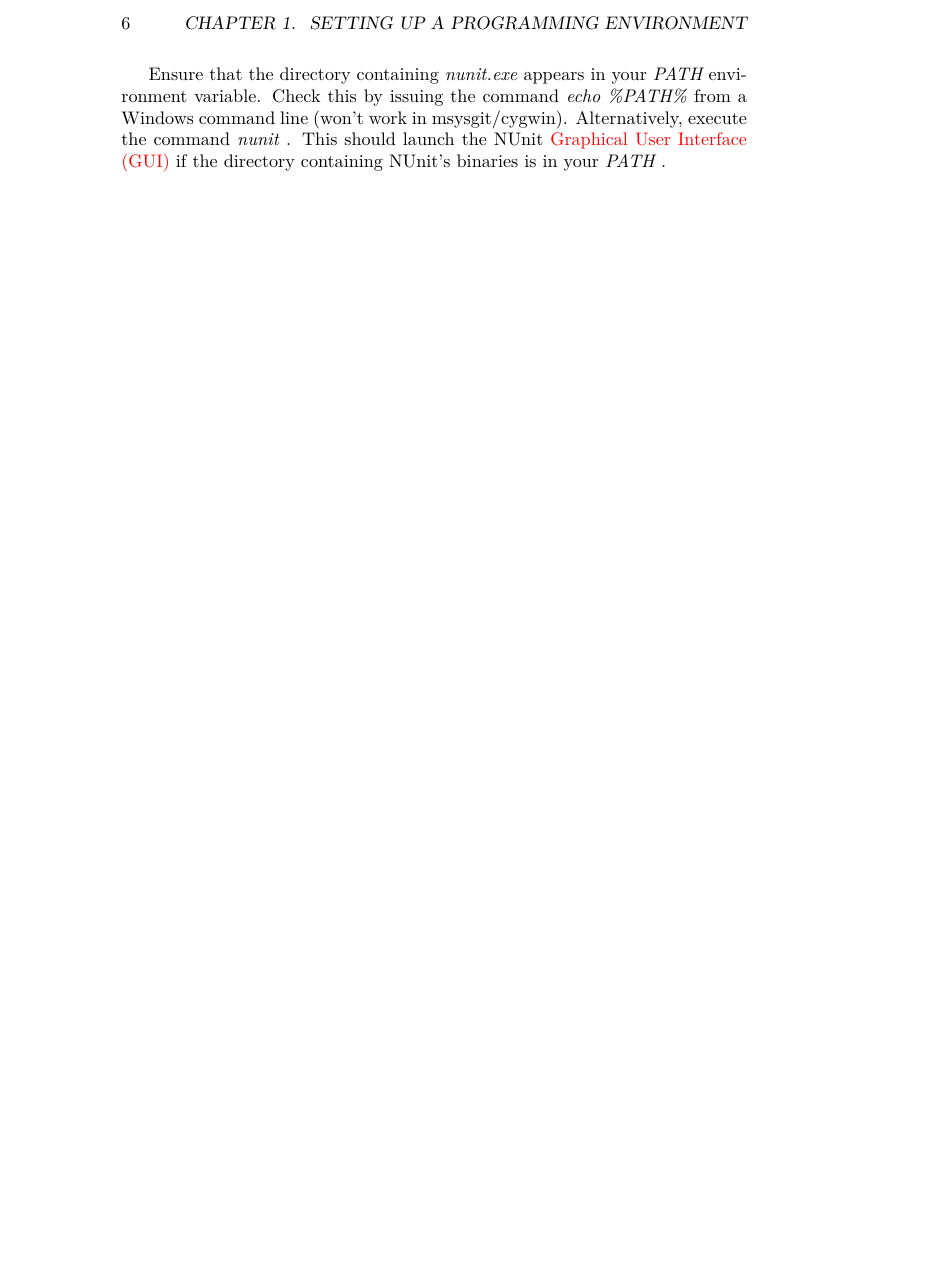
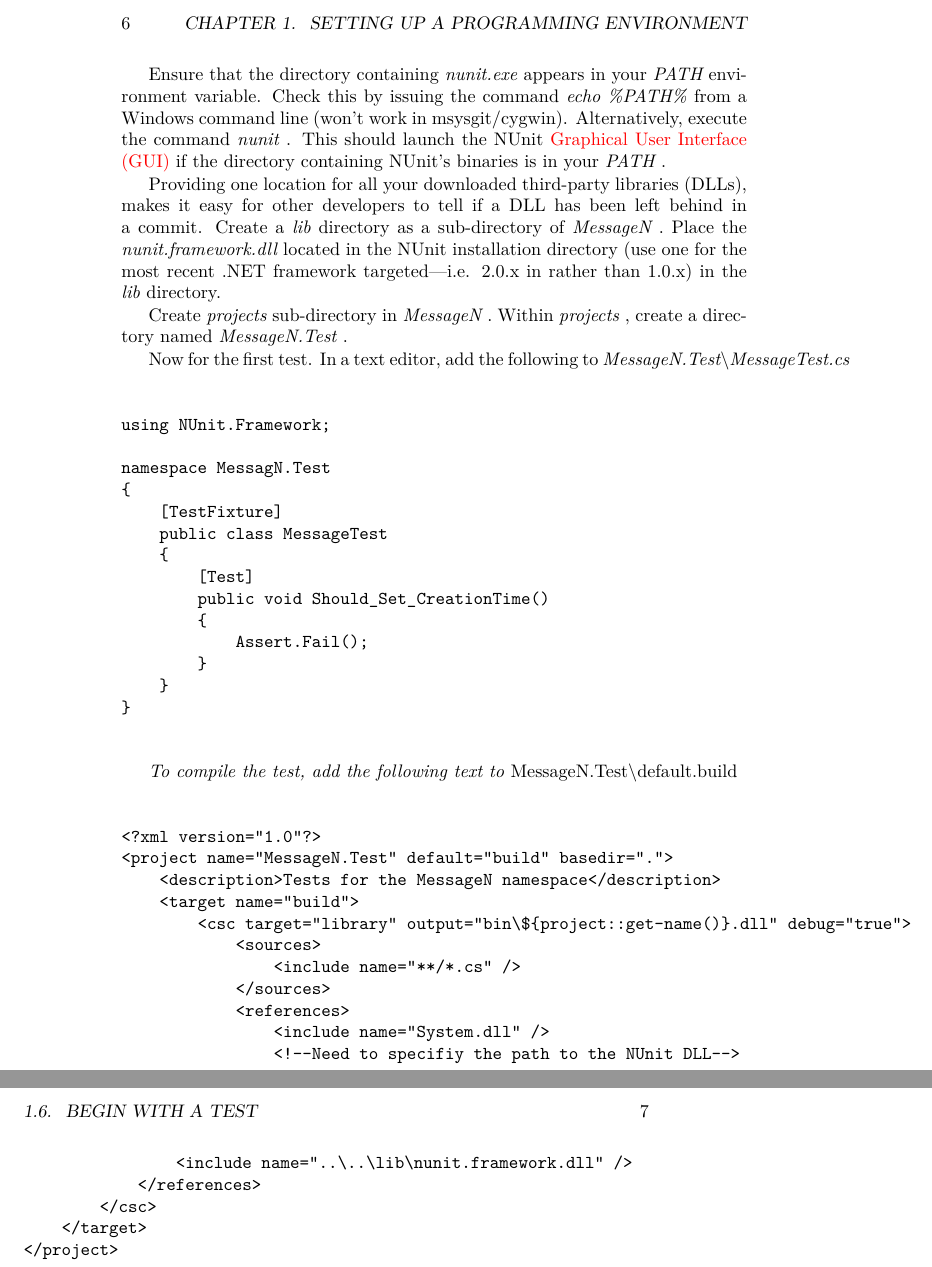
Before and after one commit to rstackhouse/Grok-Code-Book, a LaTeX book (book.tex, which reads chapters/setup/build-file.tex, chapters/setup/first-test.tex, chapters/setup/setup.tex): part of page 10 of 19 before the commit and two parts of pages 10 and 11 of 21 after it, the two joined at a grey line, cut so that both start at the same text, the shorter picture padded with empty space. Compiled offline with pdfLaTeX.

Commit message:
Finishing up A First Test

```diff
--- /dev/null
+++ b/chapters/setup/build-file.tex
@@ -0,0 +1,20 @@
+\begin{verbatim}
+
+<?xml version="1.0"?>
+<project name="MessageN.Test" default="build" basedir=".">
+    <description>Tests for the MessageN namespace</description>
+    <target name="build">
+        <csc target="library" output="bin\${project::get-name()}.dll" debug="true">
+            <sources>
+                <include name="**/*.cs" />
+            </sources>
+            <references>
+                <include name="System.dll" />
+                <!--Need to specifiy the path to the NUnit DLL-->
+                <include name="..\..\lib\nunit.framework.dll" />
+            </references>
+        </csc>
+    </target>
+</project>
+
+\end{verbatim}
--- /dev/null
+++ b/chapters/setup/first-test.tex
@@ -0,0 +1,18 @@
+\begin{verbatim}
+
+using NUnit.Framework;
+
+namespace MessagN.Test
+{
+    [TestFixture]
+    public class MessageTest
+    {
+        [Test]
+        public void Should_Set_CreationTime()
+        {
+            Assert.Fail();
+        }
+    }
+}
+
+\end{verbatim}
--- a/chapters/setup/setup.tex
+++ b/chapters/setup/setup.tex
@@ -166,3 +166,15 @@ Stage the build file for a commit to the repository from the Git Bash window wit
 Download NUnit from \url{http://www.nunit.org/index.php?p=download}, and run the installer.
 
 Ensure that the directory containing \em nunit.exe \em appears in your \em PATH \em environment variable. Check this by issuing the command \em echo \%PATH\% \em from a Windows command line (won't work in msysgit/cygwin). Alternatively, execute the command \em nunit \em. This should launch the NUnit \gls{GUI} if the directory containing NUnit's binaries is in your \em PATH \em.
+
+Providing one location for all your downloaded third-party libraries (DLLs), makes it easy for other developers to tell if a DLL has been left behind in a commit. Create a \em lib \em directory as a sub-directory of \em MessageN \em. Place the \em nunit.framework.dll \em located in the NUnit installation directory (use one for the most recent .NET framework targeted---i.e. 2.0.x in rather than 1.0.x) in the \em lib \em directory.
+
+Create \em projects \em sub-directory in \em MessageN \em. Within \em projects \em, create a directory named \em MessageN.Test \em.
+
+Now for the first test. In a text editor, add the following to \em MessageN.Test$\backslash$MessageTest.cs
+
+\input{chapters/setup/first-test} % Needs to be relative to root directory.
+
+To compile the test, add the following text to \em MessageN.Test$\backslash$default.build \em
+
+\input{chapters/setup/build-file}
```
Also changed, not shown: chapters/setup/code/GrokCodeBook/code/MessageN/projects/MessageN.Test/MessageTest.cs (added, +14 -0 lines), book.pdf, 2 other files.
